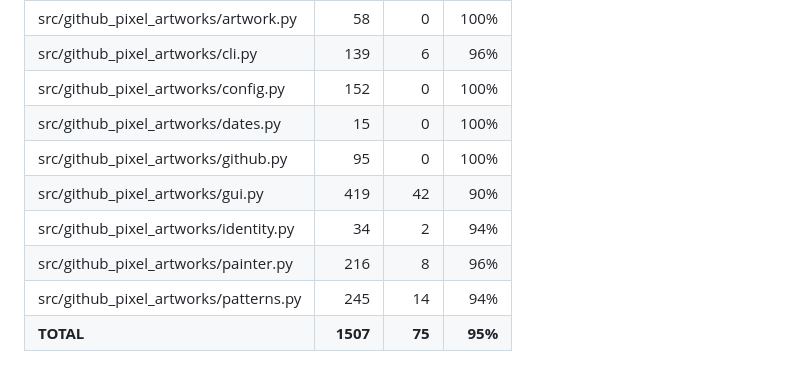
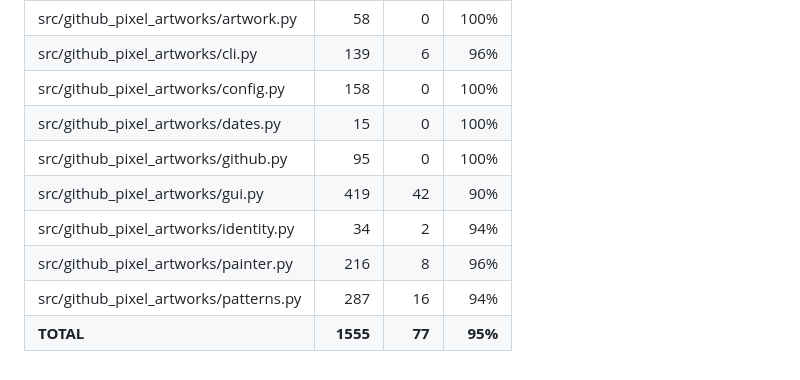
Before and after one commit to simonerigoni/github_pixel_artworks, a Markdown page: COVERAGE.md, the part around the change. GitHub-like rendering.

```diff
--- a/COVERAGE.md
+++ b/COVERAGE.md
@@ -4,11 +4,11 @@
 | src/github\_pixel\_artworks/art\_repo.py    |      123 |        1 |     99% |
 | src/github\_pixel\_artworks/artwork.py      |       58 |        0 |    100% |
 | src/github\_pixel\_artworks/cli.py          |      139 |        6 |     96% |
-| src/github\_pixel\_artworks/config.py       |      152 |        0 |    100% |
+| src/github\_pixel\_artworks/config.py       |      158 |        0 |    100% |
 | src/github\_pixel\_artworks/dates.py        |       15 |        0 |    100% |
 | src/github\_pixel\_artworks/github.py       |       95 |        0 |    100% |
 | src/github\_pixel\_artworks/gui.py          |      419 |       42 |     90% |
 | src/github\_pixel\_artworks/identity.py     |       34 |        2 |     94% |
 | src/github\_pixel\_artworks/painter.py      |      216 |        8 |     96% |
-| src/github\_pixel\_artworks/patterns.py     |      245 |       14 |     94% |
-| **TOTAL**                                   | **1507** |   **75** | **95%** |
+| src/github\_pixel\_artworks/patterns.py     |      287 |       16 |     94% |
+| **TOTAL**                                   | **1555** |   **77** | **95%** |
```
Also changed, not shown: README.md (+1 -1 lines), images/pattern_tetris.png, 4 other files.
